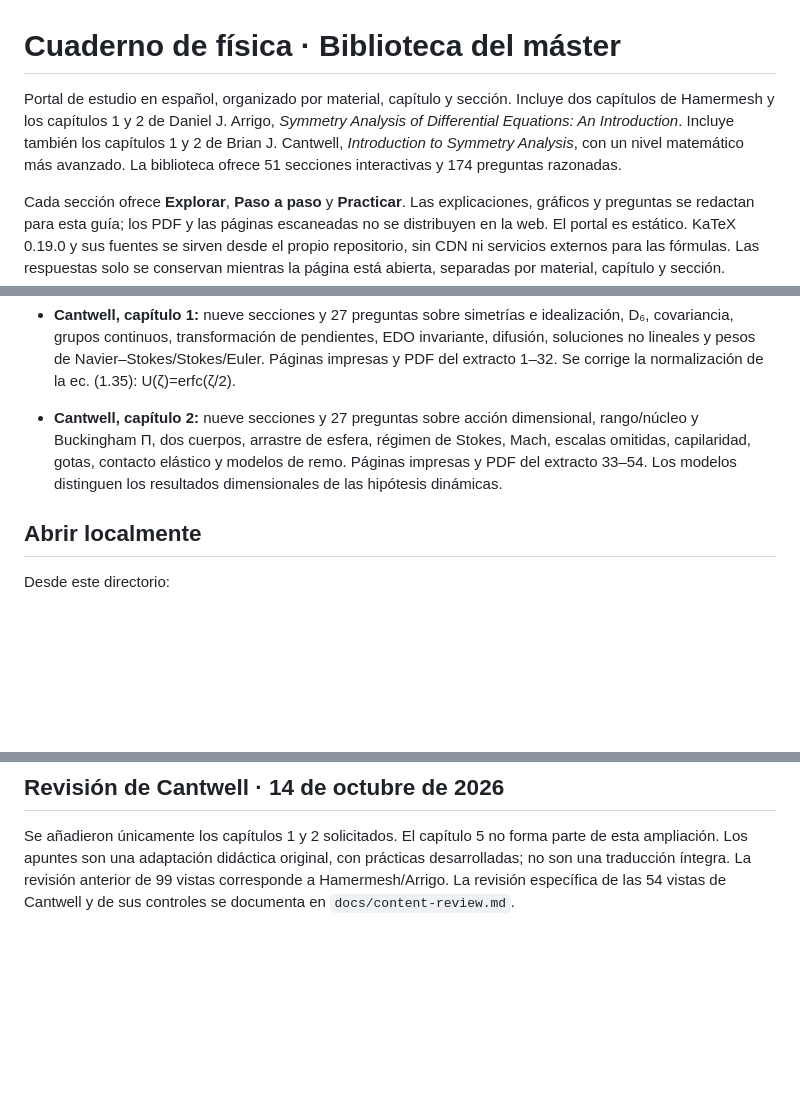
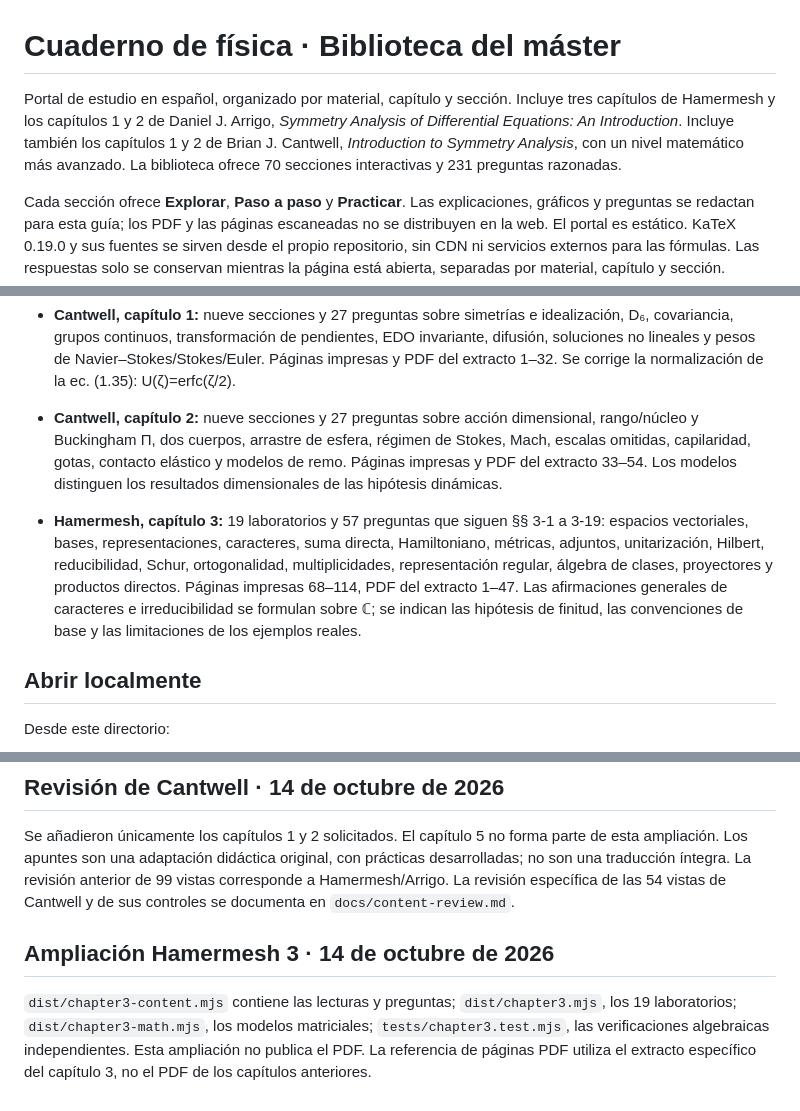
Before and after one commit to prcalopa/hamermesh-lab, a Markdown page: README.md, 3 parts joined by grey strips. GitHub-like rendering; blank space fills up the shorter version.

Commit message:
Document Hamermesh chapter 3 study materials

```diff
--- a/README.md
+++ b/README.md
@@ -1,6 +1,6 @@
 # Cuaderno de física · Biblioteca del máster
 
-Portal de estudio en español, organizado por material, capítulo y sección. Incluye dos capítulos de Hamermesh y los capítulos 1 y 2 de Daniel J. Arrigo, *Symmetry Analysis of Differential Equations: An Introduction*. Incluye también los capítulos 1 y 2 de Brian J. Cantwell, *Introduction to Symmetry Analysis*, con un nivel matemático más avanzado. La biblioteca ofrece 51 secciones interactivas y 174 preguntas razonadas.
+Portal de estudio en español, organizado por material, capítulo y sección. Incluye tres capítulos de Hamermesh y los capítulos 1 y 2 de Daniel J. Arrigo, *Symmetry Analysis of Differential Equations: An Introduction*. Incluye también los capítulos 1 y 2 de Brian J. Cantwell, *Introduction to Symmetry Analysis*, con un nivel matemático más avanzado. La biblioteca ofrece 70 secciones interactivas y 231 preguntas razonadas.
 
 Cada sección ofrece **Explorar**, **Paso a paso** y **Practicar**. Las explicaciones, gráficos y preguntas se redactan para esta guía; los PDF y las páginas escaneadas no se distribuyen en la web. El portal es estático. KaTeX 0.19.0 y sus fuentes se sirven desde el propio repositorio, sin CDN ni servicios externos para las fórmulas. Las respuestas solo se conservan mientras la página está abierta, separadas por material, capítulo y sección.
 
@@ -13,6 +13,8 @@ Cada sección ofrece **Explorar**, **Paso a paso** y **Practicar**. Las explicac
 
 - **Cantwell, capítulo 1:** nueve secciones y 27 preguntas sobre simetrías e idealización, D₆, covariancia, grupos continuos, transformación de pendientes, EDO invariante, difusión, soluciones no lineales y pesos de Navier–Stokes/Stokes/Euler. Páginas impresas y PDF del extracto 1–32. Se corrige la normalización de la ec. (1.35): U(ζ)=erfc(ζ/2).
 - **Cantwell, capítulo 2:** nueve secciones y 27 preguntas sobre acción dimensional, rango/núcleo y Buckingham Π, dos cuerpos, arrastre de esfera, régimen de Stokes, Mach, escalas omitidas, capilaridad, gotas, contacto elástico y modelos de remo. Páginas impresas y PDF del extracto 33–54. Los modelos distinguen los resultados dimensionales de las hipótesis dinámicas.
+
+- **Hamermesh, capítulo 3:** 19 laboratorios y 57 preguntas que siguen §§ 3-1 a 3-19: espacios vectoriales, bases, representaciones, caracteres, suma directa, Hamiltoniano, métricas, adjuntos, unitarización, Hilbert, reducibilidad, Schur, ortogonalidad, multiplicidades, representación regular, álgebra de clases, proyectores y productos directos. Páginas impresas 68–114, PDF del extracto 1–47. Las afirmaciones generales de caracteres e irreducibilidad se formulan sobre ℂ; se indican las hipótesis de finitud, las convenciones de base y las limitaciones de los ejemplos reales.
 
 ## Abrir localmente
 
@@ -101,3 +103,7 @@ La publicación de este repositorio usa GitHub Pages con acceso público. Los PD
 ## Revisión de Cantwell · 14 de octubre de 2026
 
 Se añadieron únicamente los capítulos 1 y 2 solicitados. El capítulo 5 no forma parte de esta ampliación. Los apuntes son una adaptación didáctica original, con prácticas desarrolladas; no son una traducción íntegra. La revisión anterior de 99 vistas corresponde a Hamermesh/Arrigo. La revisión específica de las 54 vistas de Cantwell y de sus controles se documenta en `docs/content-review.md`.
+
+## Ampliación Hamermesh 3 · 14 de octubre de 2026
+
+`dist/chapter3-content.mjs` contiene las lecturas y preguntas; `dist/chapter3.mjs`, los 19 laboratorios; `dist/chapter3-math.mjs`, los modelos matriciales; `tests/chapter3.test.mjs`, las verificaciones algebraicas independientes. Esta ampliación no publica el PDF. La referencia de páginas PDF utiliza el extracto específico del capítulo 3, no el PDF de los capítulos anteriores.
```
